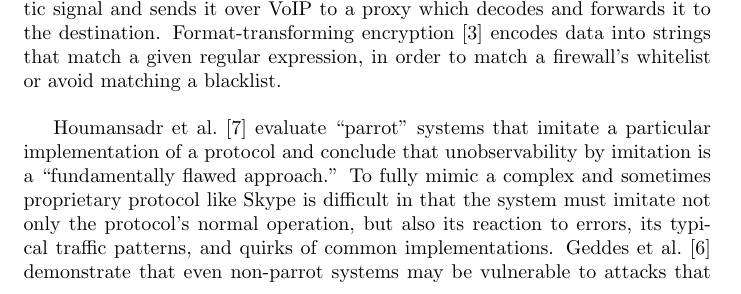
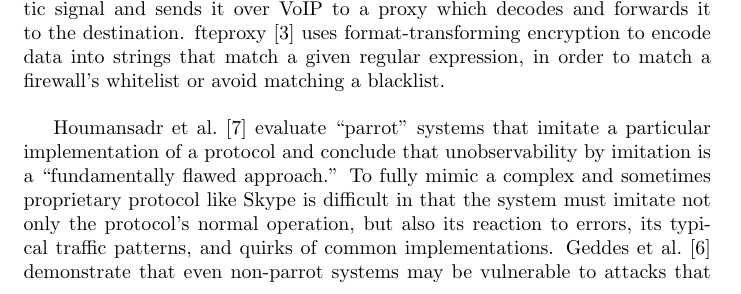
Before and after one commit to oxtoacart/cs261n, a LaTeX document (docs/paper.tex): part of page 1 of 7, cut so that both start at the same text. Compiled offline with pdfLaTeX.

Commit message:
Use the fteproxy name.

```diff
--- a/docs/paper.tex
+++ b/docs/paper.tex
@@ -54,7 +54,7 @@ Code Talker
 Tunnel (formerly called SkypeMorph)~\cite{skypemorph} mimics a Skype video call.
 FreeWave~\cite{freewave} encodes a digital stream into an acoustic signal
 and sends it over VoIP to a proxy which decodes and forwards it to the destination.
-Format-transforming encryption~\cite{fte} encodes data into strings that match a given regular expression,
+fteproxy~\cite{fte} uses format-transforming encryption to encode data into strings that match a given regular expression,
 in order to match a firewall's whitelist or avoid matching a blacklist.
 
 Houmansadr et~al.~\cite{parrot} evaluate ``parrot'' systems that imitate a particular implementation of a protocol
```
